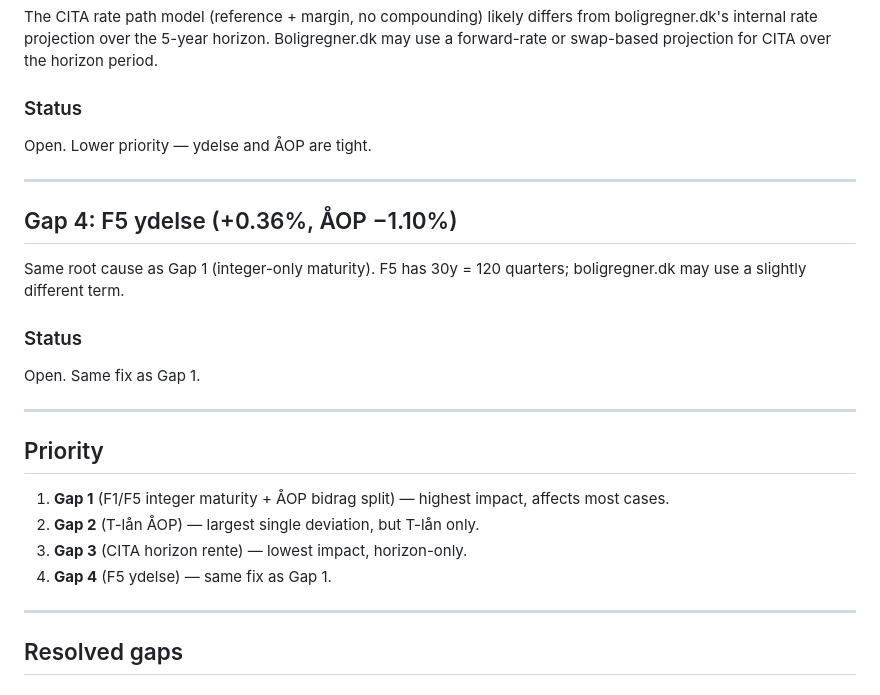
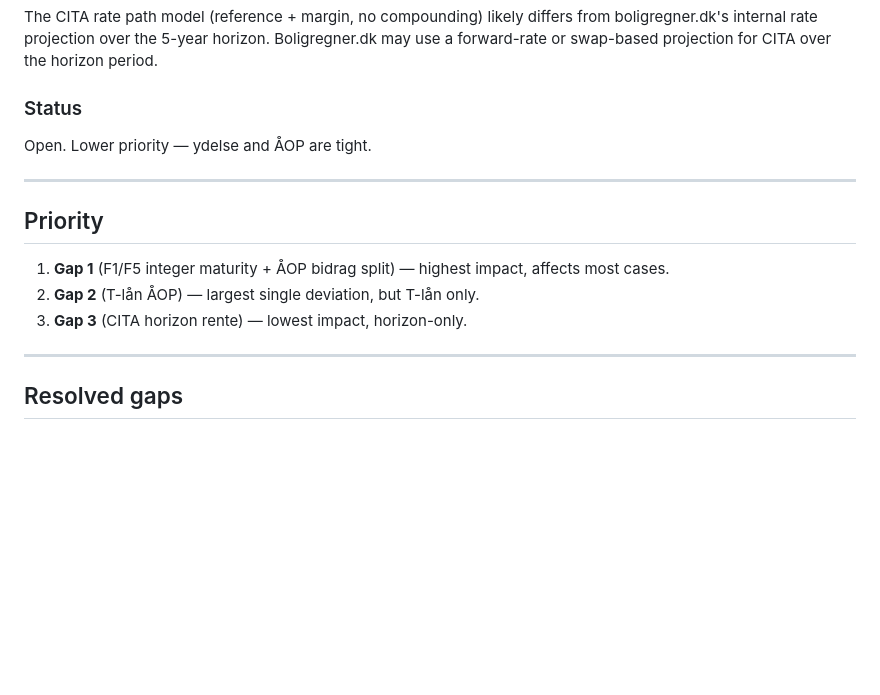
Before and after one commit to JakobHavtorn/boligregner-os, a Markdown page: docs/correctness-gaps.md, the part around the change. GitHub-like rendering; blank space fills up the shorter version.

Commit message:
fix: remove duplicate Gap 4 (F5) from correctness-gaps.md (#33)

```diff
--- a/docs/correctness-gaps.md
+++ b/docs/correctness-gaps.md
@@ -131,24 +131,12 @@ Open. Lower priority — ydelse and ÅOP are tight.
 
 ---
 
-## Gap 4: F5 ydelse (+0.36%, ÅOP −1.10%)
-
-Same root cause as Gap 1 (integer-only maturity). F5 has 30y = 120
-quarters; boligregner.dk may use a slightly different term.
-
-### Status
-
-Open. Same fix as Gap 1.
-
----
-
 ## Priority
 
 1. **Gap 1** (F1/F5 integer maturity + ÅOP bidrag split) — highest
    impact, affects most cases.
 2. **Gap 2** (T-lån ÅOP) — largest single deviation, but T-lån only.
 3. **Gap 3** (CITA horizon rente) — lowest impact, horizon-only.
-4. **Gap 4** (F5 ydelse) — same fix as Gap 1.
 
 ---
 
```
